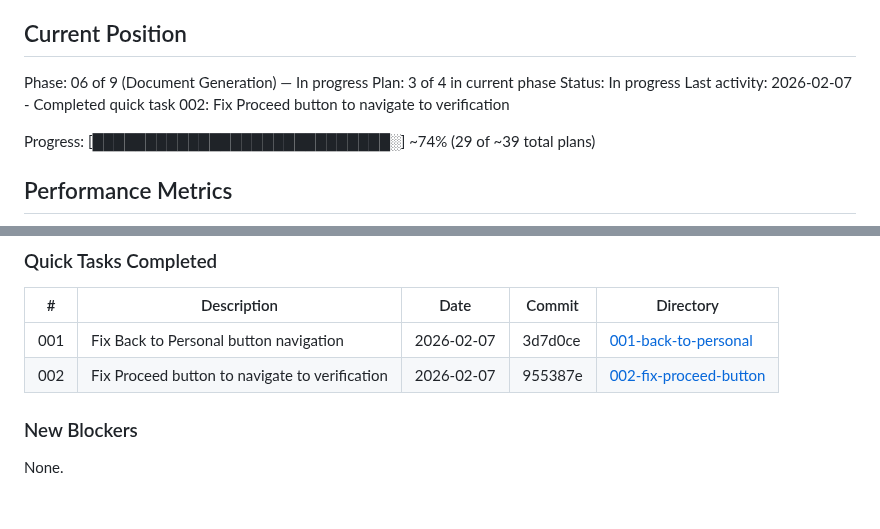
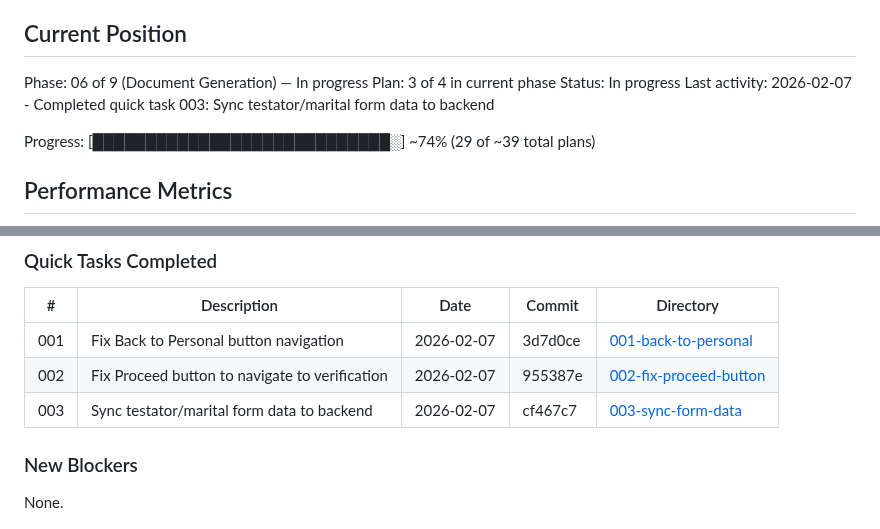
Before and after one commit to yourdesigncoza/wdi, a Markdown page: .planning/STATE.md, 2 parts joined by grey strips. Rendered like a GitHub page.

Commit message:
docs(quick-003): Sync testator/marital form data to backend
Generated by John @ YourDesign.co.za

```diff
--- a/.planning/STATE.md
+++ b/.planning/STATE.md
@@ -12,7 +12,7 @@ See: .planning/PROJECT.md (updated 2026-02-05)
 Phase: 06 of 9 (Document Generation) — In progress
 Plan: 3 of 4 in current phase
 Status: In progress
-Last activity: 2026-02-07 - Completed quick task 002: Fix Proceed button to navigate to verification
+Last activity: 2026-02-07 - Completed quick task 003: Sync testator/marital form data to backend
 
 Progress: [████████████████████████████░] ~74% (29 of ~39 total plans)
 
@@ -130,6 +130,7 @@ None yet.
 |---|-------------|------|--------|-----------|
 | 001 | Fix Back to Personal button navigation | 2026-02-07 | 3d7d0ce | [001-back-to-personal](./quick/001-back-to-personal-button-not-navigating/) |
 | 002 | Fix Proceed button to navigate to verification | 2026-02-07 | 955387e | [002-fix-proceed-button](./quick/002-fix-proceed-button-navigate-verification/) |
+| 003 | Sync testator/marital form data to backend | 2026-02-07 | cf467c7 | [003-sync-form-data](./quick/003-sync-testator-marital-to-backend/) |
 
 ### New Blockers
 
```
Also changed, not shown: 2 other files.
